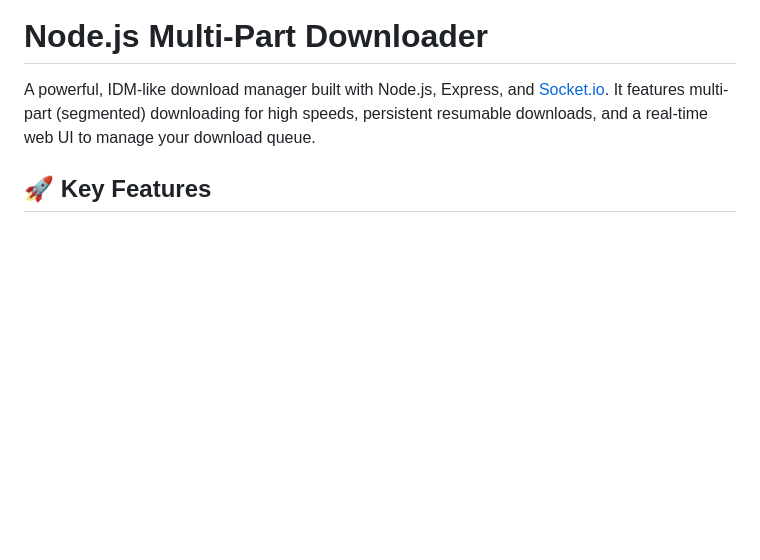
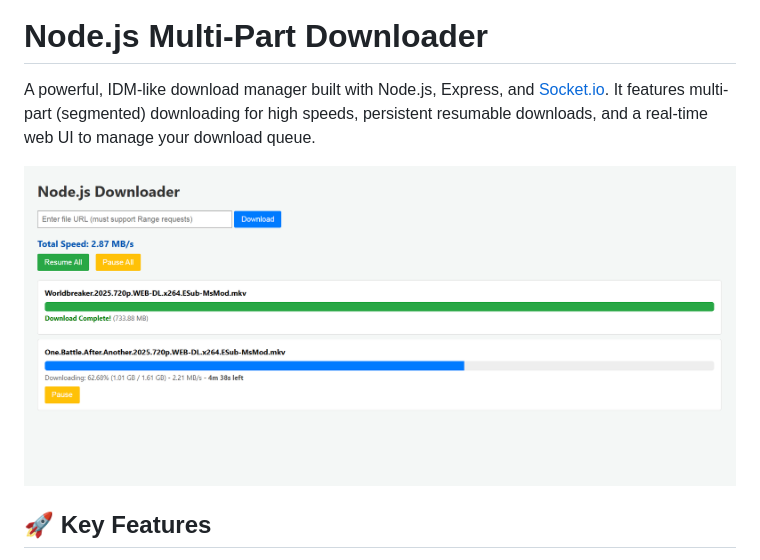
Before and after one commit to mmar58/file_downloader, a Markdown page: readme.md, the part around the change. Drawn GitHub-style; blank space fills up the shorter version.

Commit message:
Added screenshot in readme

```diff
--- a/readme.md
+++ b/readme.md
@@ -2,6 +2,7 @@
 
 A powerful, IDM-like download manager built with Node.js, Express, and [Socket.io](http://Socket.io). It features multi-part (segmented) downloading for high speeds, persistent resumable downloads, and a real-time web UI to manage your download queue.
 
+ ![ScreenShot](https://github.com/mmar58/file_downloader/blob/master/images/image.png)
 
 ## 🚀 Key Features
 
```
